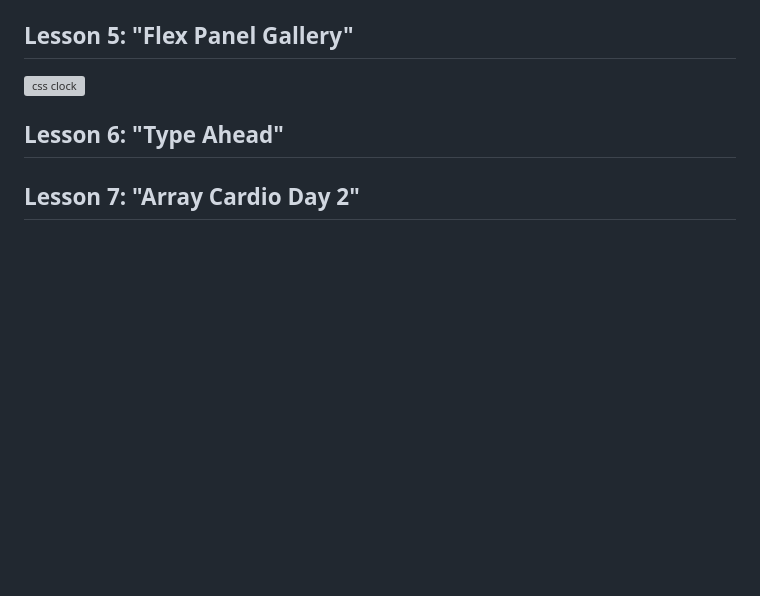
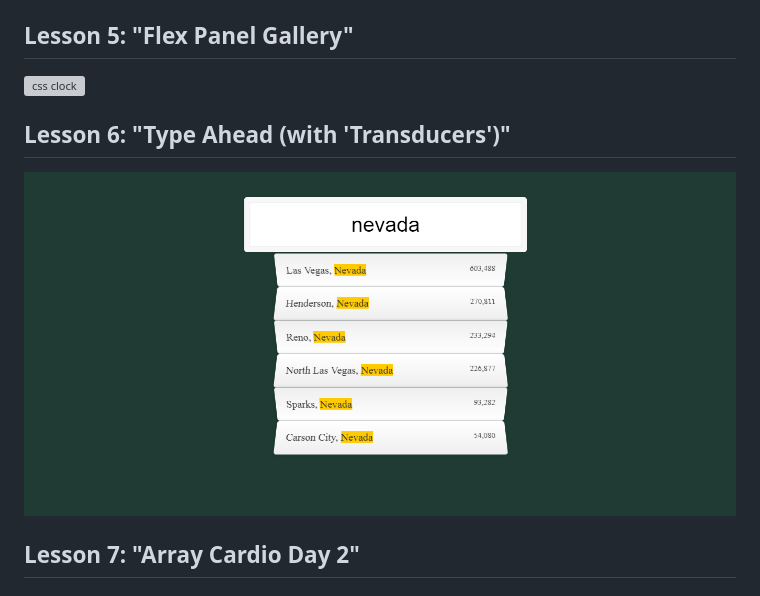
Before and after one commit to Rocksride/WesBos-30-Pure-Js-lessons-implementation, a Markdown page: README.md, the part around the change. Drawn GitHub-style; pictures changed too: lessonsScreens/lesson6.PNG (added); blank space fills up the shorter version; grey boxes are pictures that could not be loaded.

Commit message:
finished 6 lesson, used tranducers

```diff
--- a/README.md
+++ b/README.md
@@ -9,7 +9,9 @@
 ## Lesson 4: "Array Cardio Day 1"
 ## Lesson 5: "Flex Panel Gallery"
 ![css clock](https://github.com/Rocksride/WesBos-30-Pure-Js-lessons-implementation/blob/master/lessonsScreens/lesson5.PNG)
-## Lesson 6: "Type Ahead"
+## Lesson 6: "Type Ahead (with 'Transducers')"
+![type ahead](https://github.com/Rocksride/WesBos-30-Pure-Js-lessons-implementation/blob/master/lessonsScreens/lesson6.PNG)
+
 ## Lesson 7: "Array Cardio Day 2"
 ## Lesson 8: "Fun wIth HTML5 Canvas"
 ## Lesson 9: "Dev Tools Domination"
```
Also changed, not shown: 3 other files.
